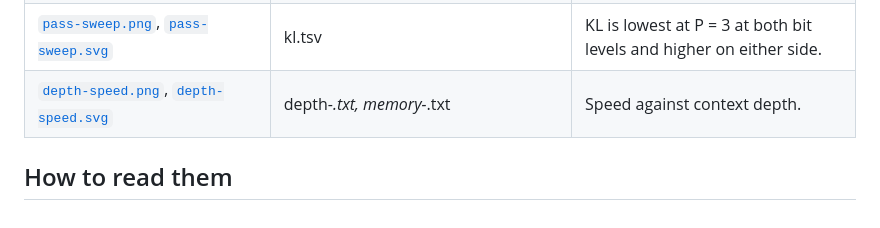
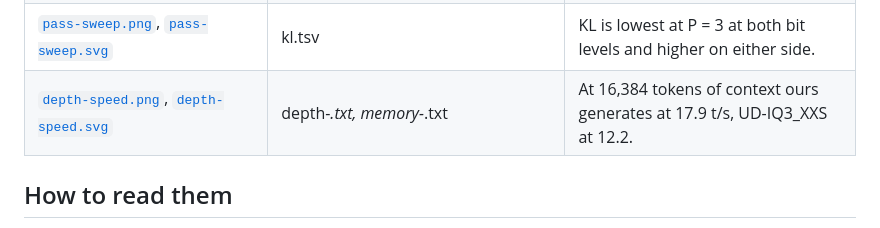
Before and after one commit to me-daniel/inkling-2-mini-quant, a Markdown page: figures/README.md, the part around the change. Drawn GitHub-style.

```diff
--- a/figures/README.md
+++ b/figures/README.md
@@ -13,7 +13,7 @@ Every value is read from `results/pilot/`. Each figure exists as PNG (200 dpi) a
 | [`noise.png`](noise.png), [`noise.svg`](noise.svg) | perpass-kl.tsv, noise-ratio.txt | Noise shared by all passes costs 1.20 to 1.22 times independent noise. |
 | [`block-map.png`](block-map.png), [`block-map.svg`](block-map.svg) | kl.tsv, phase2.md | At 2-bit, a layer after the loop costs more than a looped layer. |
 | [`pass-sweep.png`](pass-sweep.png), [`pass-sweep.svg`](pass-sweep.svg) | kl.tsv | KL is lowest at P = 3 at both bit levels and higher on either side. |
-| [`depth-speed.png`](depth-speed.png), [`depth-speed.svg`](depth-speed.svg) | depth-*.txt, memory-*.txt | Speed against context depth. |
+| [`depth-speed.png`](depth-speed.png), [`depth-speed.svg`](depth-speed.svg) | depth-*.txt, memory-*.txt | At 16,384 tokens of context ours generates at 17.9 t/s, UD-IQ3_XXS at 12.2. |
 
 ## How to read them
 
```
Also changed, not shown: README.md (+4 -0 lines), figures/depth-speed.png, 5 other files.
